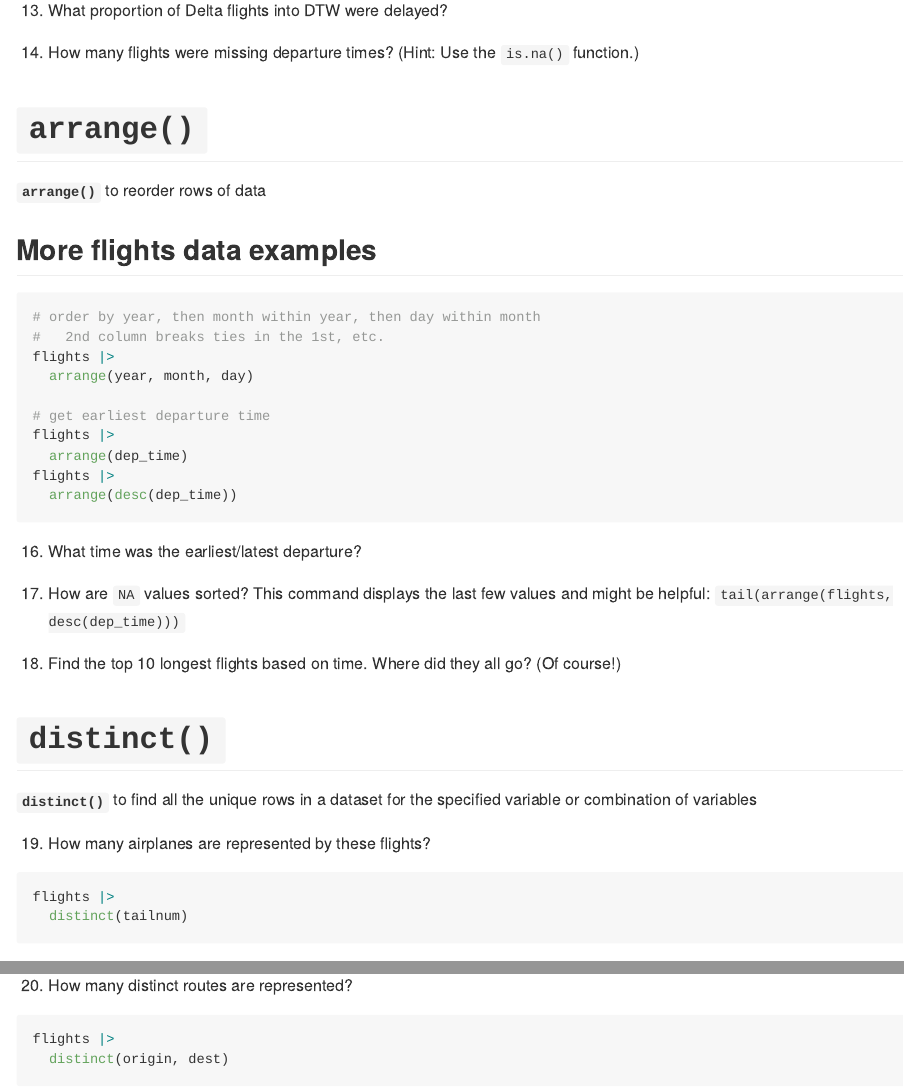
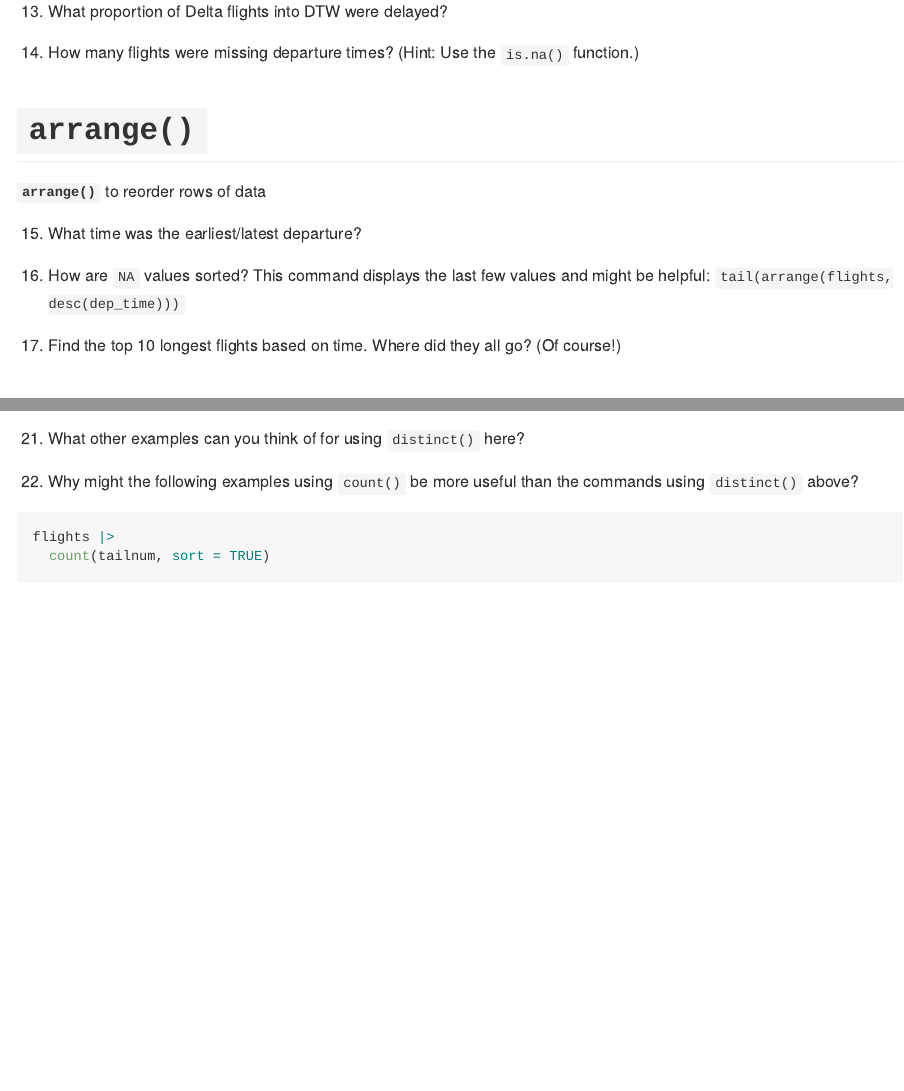
Before and after one commit to enordmoe/inclass265, a Quarto document (practice_data_transf_pt1.qmd): the page in a window 1100 px wide, from 1960 px down before the commit and from 5660 px down after it, so that both start at the same text, and a second part further down, joined at a grey line. The pictures show the output file practice_data_transf_pt1.md that the author committed with the source, drawn offline in the style of GitHub.

Commit message:
Update in-class exercise for Sec 3 part 1

````diff
--- a/practice_data_transf_pt1.qmd
+++ b/practice_data_transf_pt1.qmd
@@ -3,14 +3,15 @@ title: Data Transformation Part 1 Practice
 author: "Intro to Data Science"
 date: today
 format:
-    gfm:
+    html:
       toc: true
       toc-depth: 2
       fig-height: 4
       fig-width: 9
-editor: visual
+      self-contained: true  # Embed all external dependencies
 execute:
-  eval: false
+  eval: true
+code-tools: true  # Enable code tools, including the copy button
 ---
 
 ```{r}
@@ -113,36 +114,33 @@ flights |>
 
 13) What proportion of Delta flights into DTW were delayed?
 
+```{r}
+
+```
+
 14) How many flights were missing departure times? (Hint: Use the `is.na()` function.)
+
+```{r}
+
+```
 
 # `arrange()`
 
 **`arrange()`** to reorder rows of data
 
-## More flights data examples
-
-```{r}
-# order by year, then month within year, then day within month
-#   2nd column breaks ties in the 1st, etc.
-flights |>
-  arrange(year, month, day)
-
-# get earliest departure time
-flights |>
-  arrange(dep_time)
-flights |>
-  arrange(desc(dep_time))
-```
-
-16) What time was the earliest/latest departure?
+15) What time was the earliest/latest departure?
 
 ```{r}
 
 ```
 
-17) How are `NA` values sorted? This command displays the last few values and might be helpful: `tail(arrange(flights, desc(dep_time)))`
+16) How are `NA` values sorted? This command displays the last few values and might be helpful: `tail(arrange(flights, desc(dep_time)))`
 
-18) Find the top 10 longest flights based on time. Where did they all go? (Of course!)
+```{r}
+
+```
+
+17) Find the top 10 longest flights based on time. Where did they all go? (Of course!)
 
 ```{r}
 
@@ -152,15 +150,3 @@ flights |>
 
 **`distinct()`** to find all the unique rows in a dataset for the specified variable or combination of variables
 
-19) How many airplanes are represented by these flights?
-
-```{r}
-flights |>
-  distinct(tailnum)
-```
-
-20) How many distinct routes are represented?
-
-```{r}
-flights |>
-  distinct(origin, dest)
@@ -182,3 +169,14 @@ flights |>
+```{r}
+
+```
+
+21) What other examples can you think of for using `distinct()` here?
+
+```{r}
+
+```
+
+22) Why might the following examples using `count()` be more useful than the commands using `distinct()` above?
 
 ```{r}
 flights |>
````
Also changed, not shown: practice_data_transf_pt1.html (added), practice_data_transf_pt1.md, practice_data_transf_pt1.qmd (13 more changed lines).
